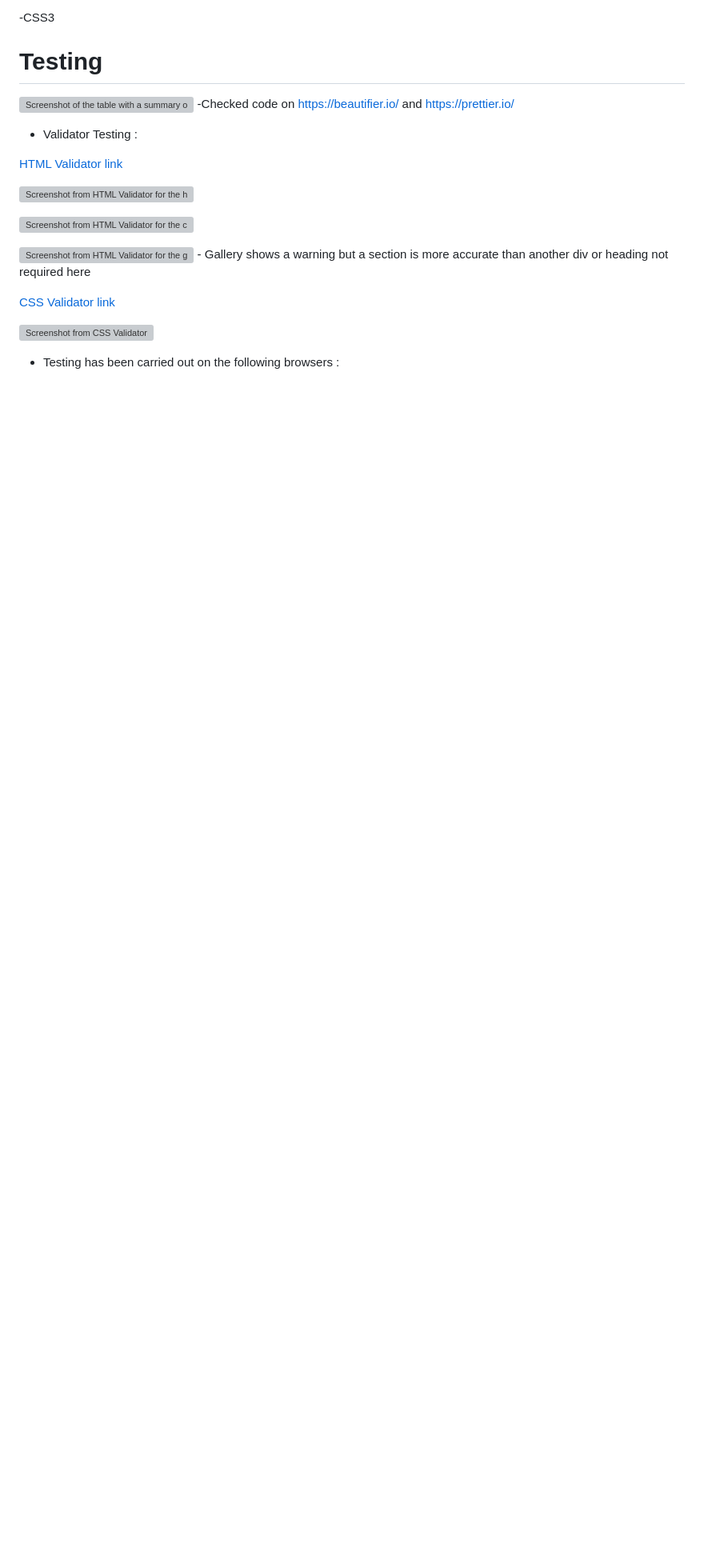
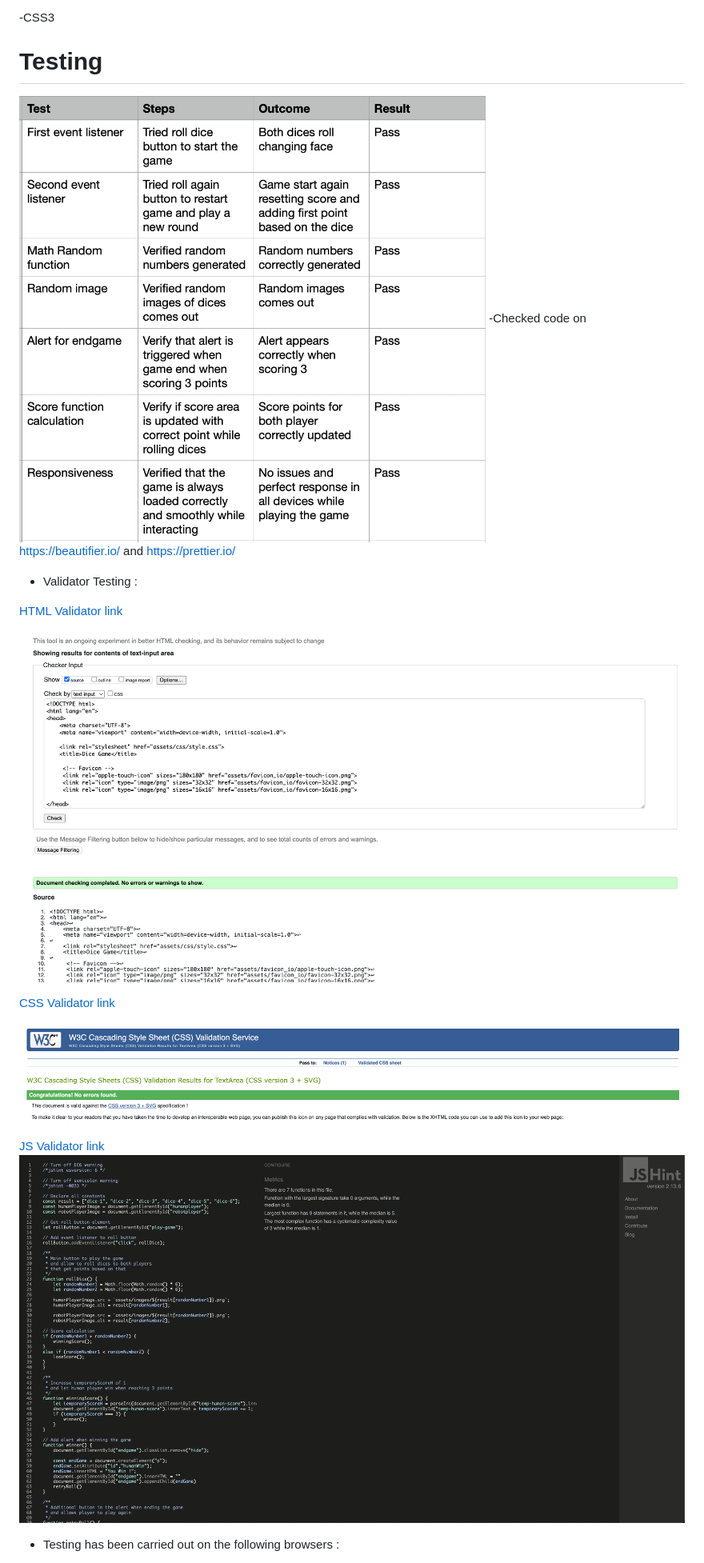
Before and after one commit to Ale-DP/dice-game, a Markdown page: README.md, the part around the change printed below. Shown: that part at 80% size. Rendered like a GitHub page; pictures changed too: assets/media/cssvalidator-pass.png (added), assets/media/htmlvalidator-pass.png (added), assets/media/testing.png (added); blank space fills up the shorter version; grey boxes are pictures that could not be loaded.

```diff
--- a/README.md
+++ b/README.md
@@ -36,23 +36,21 @@ thanks to https://www.shutterstock.com/it/image-vector/white-3d-cube-casino-boar
 
 # Testing
 
-![Screenshot of the table with a summary of the tests](assets/media/testing-table.png)
+![Screenshot of the table with a summary of the tests](assets/media/testing.png)
 -Checked code on https://beautifier.io/ and https://prettier.io/
 
 - Validator Testing :
 
 [HTML Validator link](https://validator.w3.org/)
 
-![Screenshot from HTML Validator for the home page](assets/media/home-html-validation.png)
-
-![Screenshot from HTML Validator for the contact page](assets/media/contact-html-validation.png)
-
-![Screenshot from HTML Validator for the gallery page](assets/media/gallery-html-validation.png)
-    - Gallery shows a warning but a section is more accurate than another div or heading not required here
+![Screenshot from HTML Validator](assets/media/htmlvalidator-pass.png)
 
 [CSS Validator link](https://jigsaw.w3.org/css-validator/)
 
-![Screenshot from CSS Validator](assets/media/css-validation-pass.png)
+![Screenshot from CSS Validator](assets/media/cssvalidator-pass.png)
+
+[JS Validator link](https://jshint.com/)
+![Screenshot from JS Validator](assets/media/jsvalidator.png)
 
 - Testing has been carried out on the following browsers :
     - Chrome Version 126.0.6478.127 (Official Build) (arm64)
```
Also changed, not shown: other parts of README.md (+1 -1 lines).
